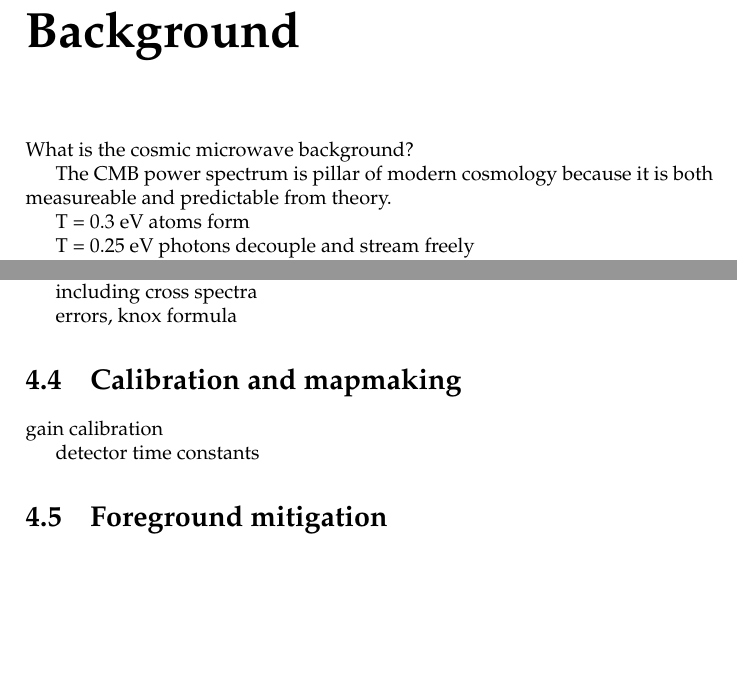
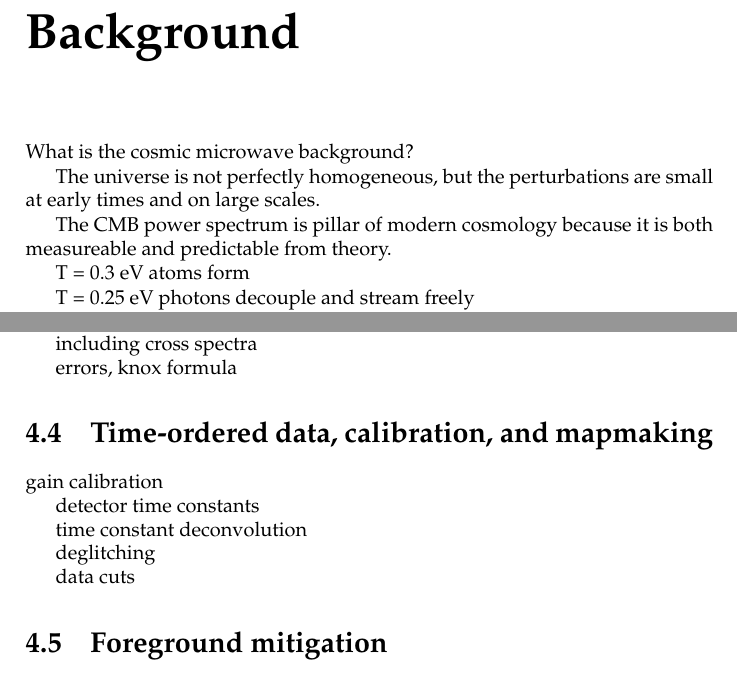
Before and after one commit to huffenbe/practical-cosmology, a LaTeX thesis (practical-cosmology.tex, which reads chapters/CMB.tex): two parts of pages 37 and 39 of 52, joined at a grey line, cut so that both start at the same text, the shorter picture padded with empty space. Compiled offline with pdfLaTeX.

Commit message:
minor edits

```diff
--- a/chapters/CMB.tex
+++ b/chapters/CMB.tex
@@ -1,6 +1,9 @@
 \chapter{The Cosmic Microwave Background}
 
 What is the cosmic microwave background?
+
+The universe is not perfectly homogeneous, but the perturbations are small at early times and on large scales.
+
 
 The CMB power spectrum is pillar of modern cosmology because it is both measureable and predictable from theory.
 
@@ -73,12 +76,17 @@ including cross spectra
 errors, knox formula
 
 
-\section{Calibration and mapmaking}
+\section{Time-ordered data, calibration, and mapmaking}
 
 gain calibration
 
 detector time constants
 
+time constant deconvolution
+
+deglitching
+
+data cuts
 
 \section{Foreground mitigation}
 
```
Also changed, not shown: chapters/CMB.tex (2 more changed lines).
